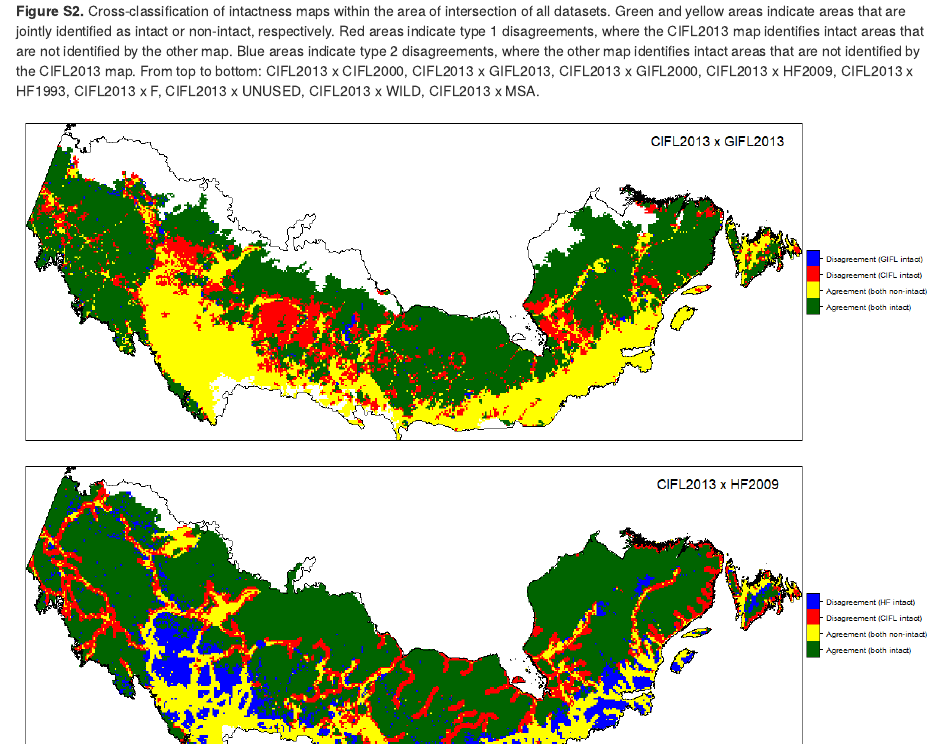
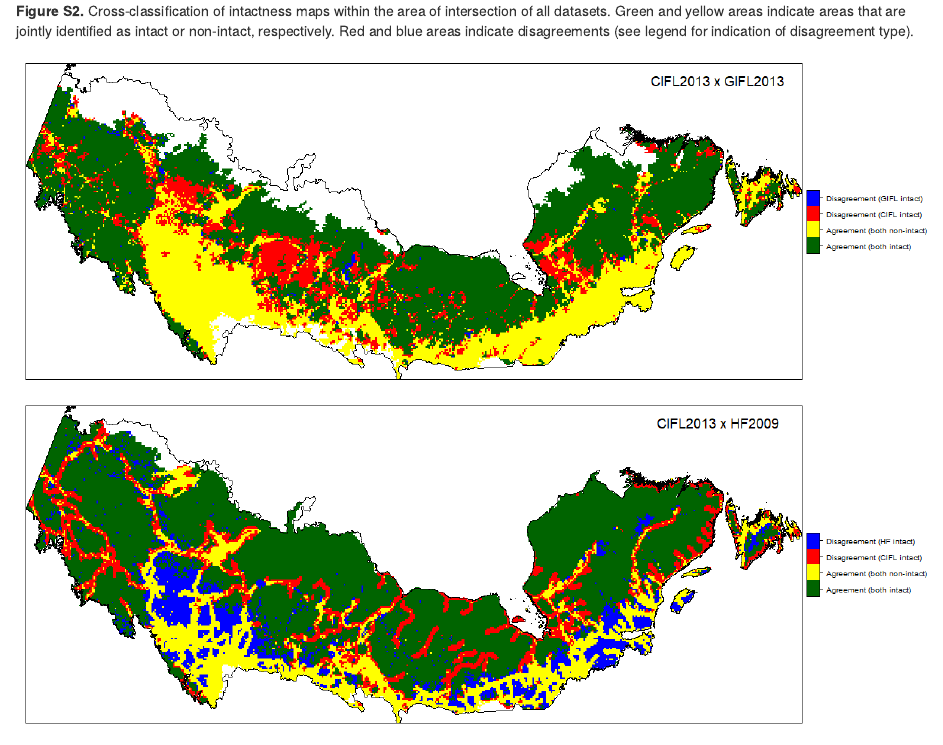
Before and after one commit to beacons/intactness, an R Markdown document (supp_info/figureS2_cross.Rmd): the page in a window 1100 px wide, from its top. The pictures show the output file supp_info/figureS2_cross.html that the author committed with the source, opened offline.

Commit message:
Modified Figure 2 legend

```diff
--- a/supp_info/figureS2_cross.Rmd
+++ b/supp_info/figureS2_cross.Rmd
@@ -1,4 +1,4 @@
-**Figure S2.** Cross-classification of intactness maps within the area of intersection of all datasets. Green and yellow areas indicate areas that are jointly identified as intact or non-intact, respectively. Red areas indicate type 1 disagreements, where the CIFL2013 map identifies intact areas that are not identified by the other map. Blue areas indicate type 2 disagreements, where the other map identifies intact areas that are not identified by the CIFL2013 map. From top to bottom: CIFL2013 x CIFL2000, CIFL2013 x GIFL2013, CIFL2013 x GIFL2000, CIFL2013 x HF2009, CIFL2013 x HF1993, CIFL2013 x F, CIFL2013 x UNUSED, CIFL2013 x WILD, CIFL2013 x MSA.
+**Figure S2.** Cross-classification of intactness maps within the area of intersection of all datasets. Green and yellow areas indicate areas that are jointly identified as intact or non-intact, respectively. Red and blue areas indicate disagreements (see legend for indication of disagreement type).
 
 ![](maps/cifl2013_x_gifl2013.png)
 
```
Also changed, not shown: supp_info/figureS2_cross.html.
